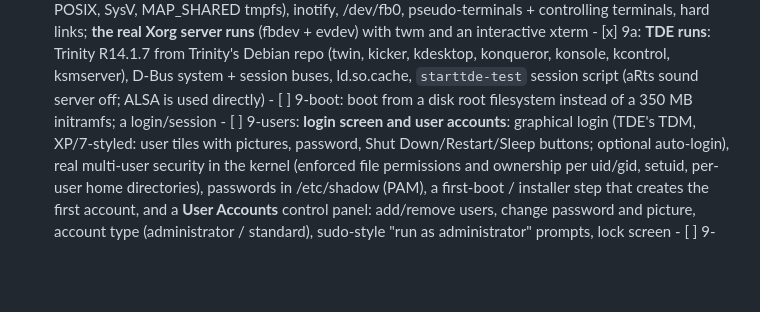
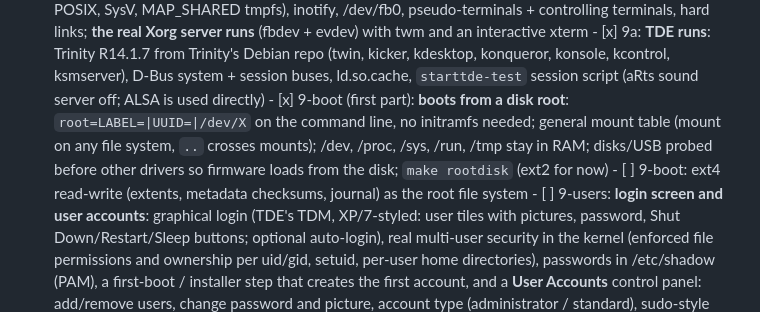
Before and after one commit to Sylux240/Syluxium-OS, a Markdown page: README.md, the part around the change. GitHub-like rendering; blank space fills up the shorter version.

```diff
--- a/README.md
+++ b/README.md
@@ -122,7 +122,11 @@ tools/smoke-test.sh   headless QEMU boot: serial log + screenshot
       - [x] 9a: **TDE runs**: Trinity R14.1.7 from Trinity's Debian repo (twin, kicker, kdesktop,
             konqueror, konsole, kcontrol, ksmserver), D-Bus system + session buses, ld.so.cache,
             `starttde-test` session script (aRts sound server off; ALSA is used directly)
-      - [ ] 9-boot: boot from a disk root filesystem instead of a 350 MB initramfs; a login/session
+      - [x] 9-boot (first part): **boots from a disk root**: `root=LABEL=|UUID=|/dev/X` on the
+            command line, no initramfs needed; general mount table (mount on any file system,
+            `..` crosses mounts); /dev, /proc, /sys, /run, /tmp stay in RAM; disks/USB probed
+            before other drivers so firmware loads from the disk; `make rootdisk` (ext2 for now)
+      - [ ] 9-boot: ext4 read-write (extents, metadata checksums, journal) as the root file system
       - [ ] 9-users: **login screen and user accounts**: graphical login (TDE's TDM, XP/7-styled:
             user tiles with pictures, password, Shut Down/Restart/Sleep buttons; optional
             auto-login), real multi-user security in the kernel (enforced file permissions and
```
Also changed, not shown: smoke/2026-11-17_2109_phase9-diskroot-ext2_bios.png (added), smoke/2026-11-17_2112_phase9-diskroot-desktop_bios.png (added), 10 other files.
